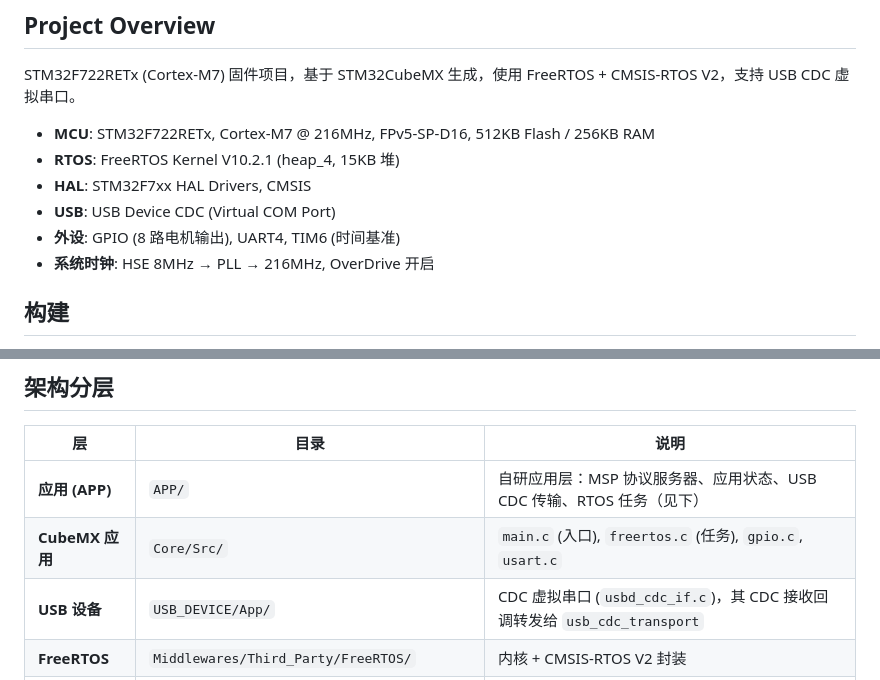
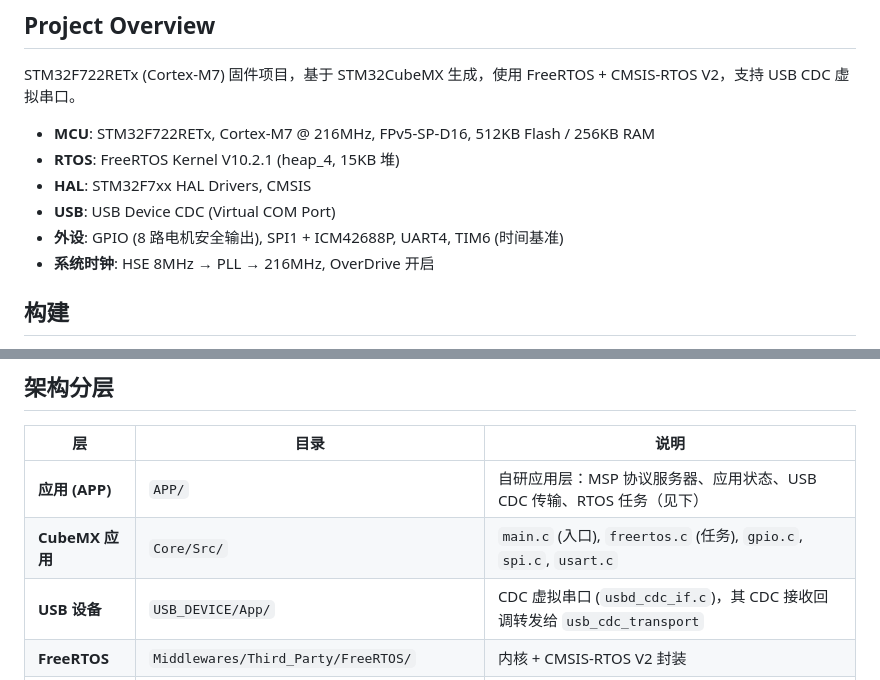
Before and after one commit to weiguang0423/getfun-f722-freertos, a Markdown page: CLAUDE.md, 2 parts joined by grey strips. Drawn GitHub-style.

```diff
--- a/CLAUDE.md
+++ b/CLAUDE.md
@@ -10,7 +10,7 @@ STM32F722RETx (Cortex-M7) 固件项目，基于 STM32CubeMX 生成，使用 Free
 - **RTOS**: FreeRTOS Kernel V10.2.1 (heap_4, 15KB 堆)
 - **HAL**: STM32F7xx HAL Drivers, CMSIS
 - **USB**: USB Device CDC (Virtual COM Port)
-- **外设**: GPIO (8 路电机输出), UART4, TIM6 (时间基准)
+- **外设**: GPIO (8 路电机安全输出), SPI1 + ICM42688P, UART4, TIM6 (时间基准)
 - **系统时钟**: HSE 8MHz → PLL → 216MHz, OverDrive 开启
 
 ## 构建
@@ -37,7 +37,7 @@ cmake --preset Release && cmake --build build/Release
 | 层 | 目录 | 说明 |
 |---|---|---|
 | **应用 (APP)** | `APP/` | 自研应用层：MSP 协议服务器、应用状态、USB CDC 传输、RTOS 任务（见下） |
-| **CubeMX 应用** | `Core/Src/` | `main.c` (入口), `freertos.c` (任务), `gpio.c`, `usart.c` |
+| **CubeMX 应用** | `Core/Src/` | `main.c` (入口), `freertos.c` (任务), `gpio.c`, `spi.c`, `usart.c` |
 | **USB 设备** | `USB_DEVICE/App/` | CDC 虚拟串口 (`usbd_cdc_if.c`)，其 CDC 接收回调转发给 `usb_cdc_transport` |
 | **FreeRTOS** | `Middlewares/Third_Party/FreeRTOS/` | 内核 + CMSIS-RTOS V2 封装 |
 | **USB 库** | `Middlewares/ST/STM32_USB_Device_Library/` | USB 设备核心和 CDC 类 |
```
Also changed, not shown: other parts of CLAUDE.md (+17 -9 lines).
